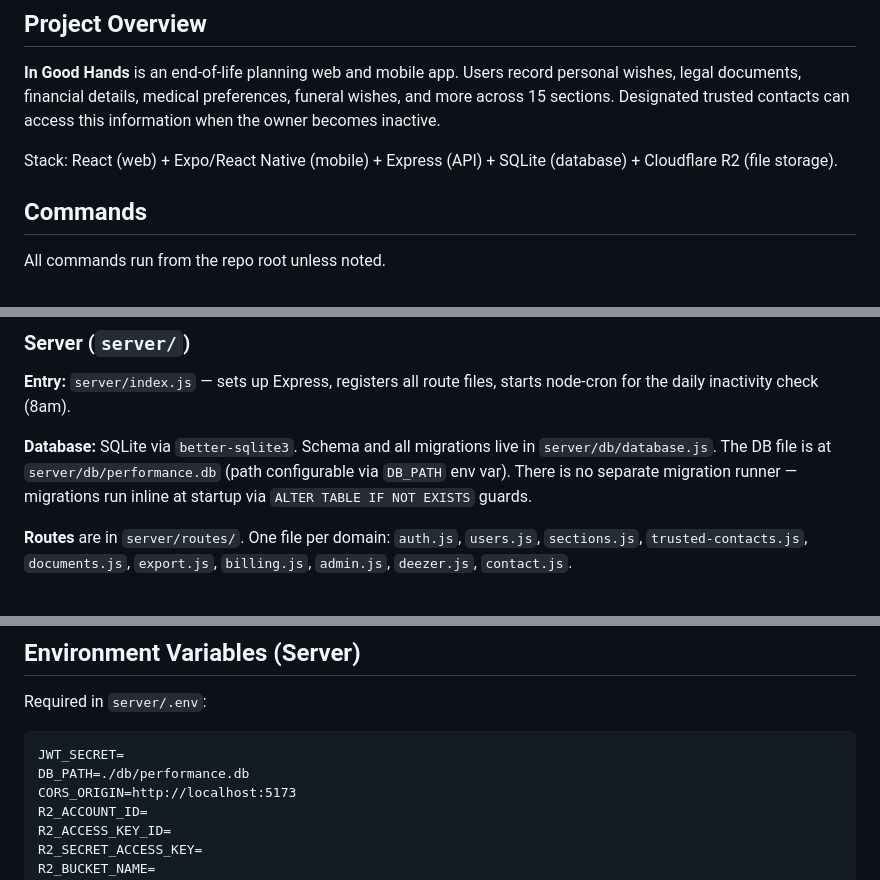
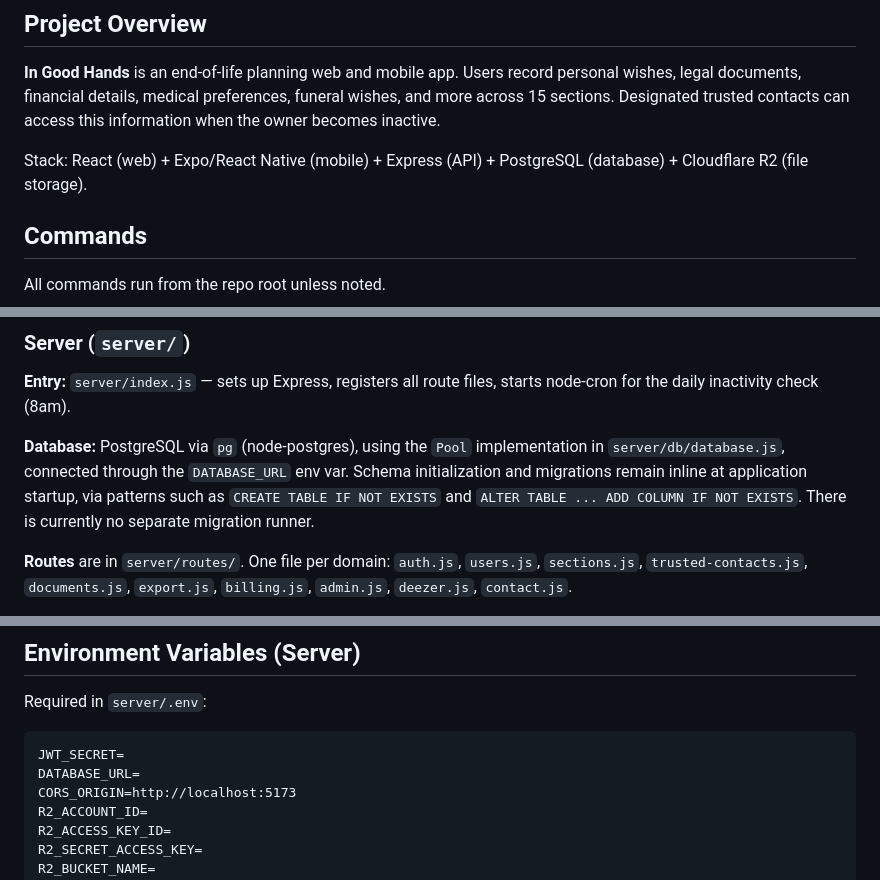
Before and after one commit to rizwandar/Performance-Management, a Markdown page: CLAUDE.md, 3 parts joined by grey strips. Drawn GitHub-style.

Commit message:
docs: update CLAUDE.md for PostgreSQL architecture
Correct stale database documentation: SQLite/better-sqlite3 references
replaced with the actual PostgreSQL (pg/node-postgres) implementation,
DB_PATH replaced with DATABASE_URL. Verified against server/db/database.js
and render.yaml. No other sections changed; Production Safety Gate left
untouched.

Co-Authored-By: Claude Sonnet 5 <noreply@anthropic.com>

````diff
--- a/CLAUDE.md
+++ b/CLAUDE.md
@@ -6,7 +6,7 @@ This file provides guidance to Claude Code (claude.ai/code) when working with co
 
 **In Good Hands** is an end-of-life planning web and mobile app. Users record personal wishes, legal documents, financial details, medical preferences, funeral wishes, and more across 15 sections. Designated trusted contacts can access this information when the owner becomes inactive.
 
-Stack: React (web) + Expo/React Native (mobile) + Express (API) + SQLite (database) + Cloudflare R2 (file storage).
+Stack: React (web) + Expo/React Native (mobile) + Express (API) + PostgreSQL (database) + Cloudflare R2 (file storage).
 
 ## Commands
 
@@ -53,7 +53,7 @@ The client and mobile apps import from `@in-good-hands/shared`. The Vite config
 
 **Entry:** `server/index.js` — sets up Express, registers all route files, starts node-cron for the daily inactivity check (8am).
 
-**Database:** SQLite via `better-sqlite3`. Schema and all migrations live in `server/db/database.js`. The DB file is at `server/db/performance.db` (path configurable via `DB_PATH` env var). There is no separate migration runner — migrations run inline at startup via `ALTER TABLE IF NOT EXISTS` guards.
+**Database:** PostgreSQL via `pg` (node-postgres), using the `Pool` implementation in `server/db/database.js`, connected through the `DATABASE_URL` env var. Schema initialization and migrations remain inline at application startup, via patterns such as `CREATE TABLE IF NOT EXISTS` and `ALTER TABLE ... ADD COLUMN IF NOT EXISTS`. There is currently no separate migration runner.
 
 **Routes** are in `server/routes/`. One file per domain: `auth.js`, `users.js`, `sections.js`, `trusted-contacts.js`, `documents.js`, `export.js`, `billing.js`, `admin.js`, `deezer.js`, `contact.js`.
 
@@ -100,7 +100,7 @@ Required in `server/.env`:
 
 ```
 JWT_SECRET=
-DB_PATH=./db/performance.db
+DATABASE_URL=
 CORS_ORIGIN=http://localhost:5173
 R2_ACCOUNT_ID=
 R2_ACCESS_KEY_ID=
````
